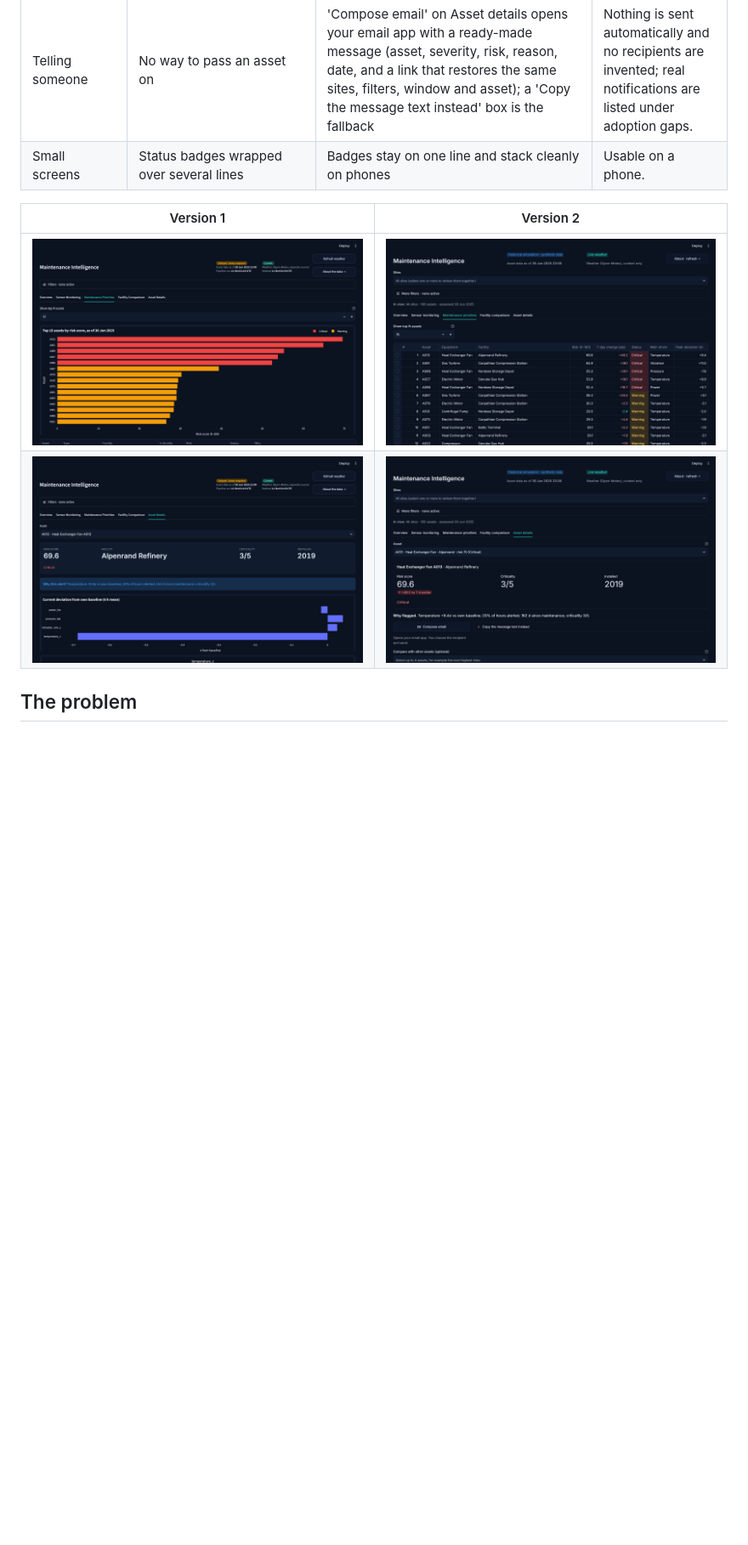
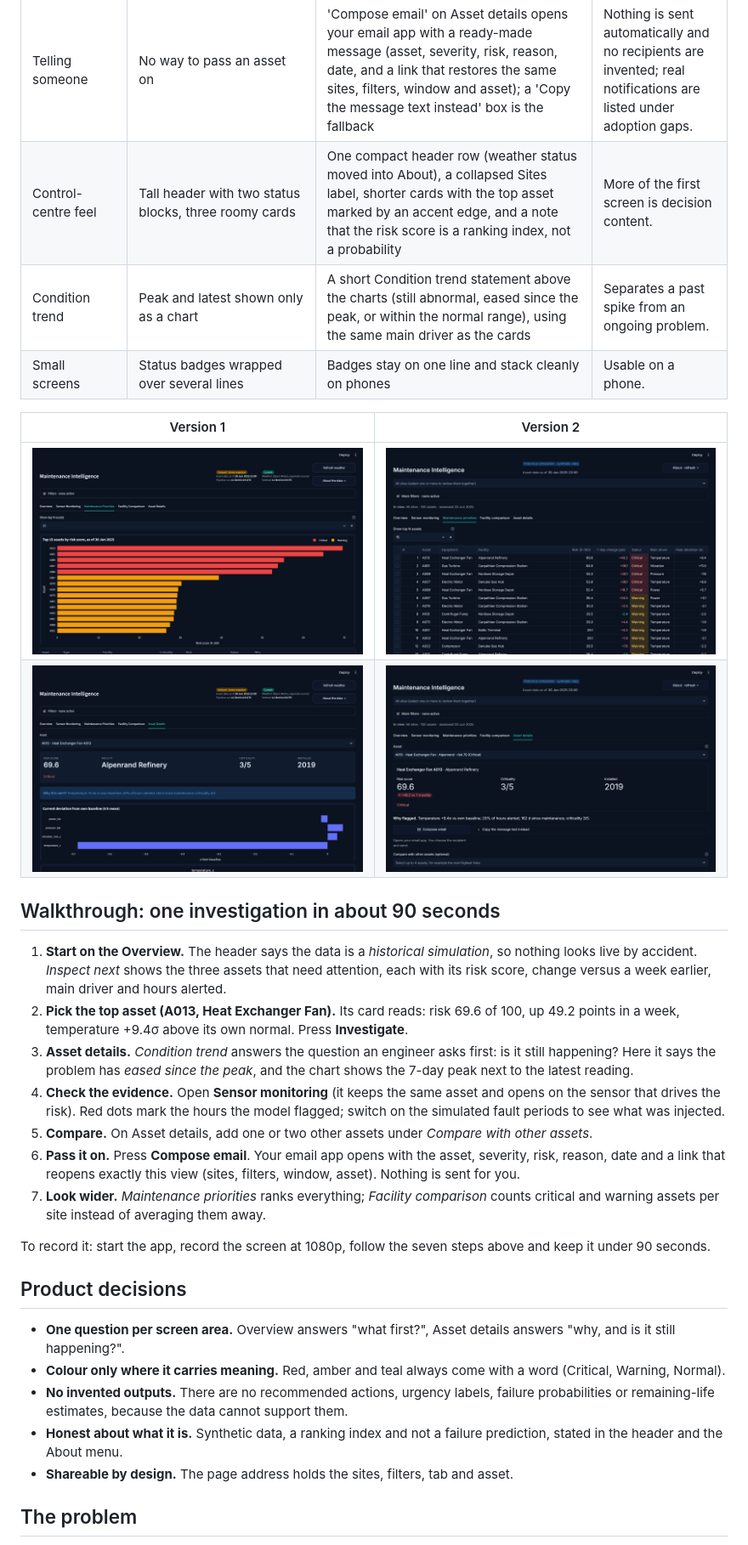
Before and after one commit to zeniusz/maintenance-intelligence, a Markdown page: README.md, the part around the change. Shown at 85% size. GitHub-like rendering; pictures changed too: docs/screenshots/v2-asset-details.png, docs/screenshots/v2-maintenance-priorities.png; blank space fills up the shorter version.

Commit message:
10/10 polish: compact header and cards, condition trend, consistent main driver, walkthrough and product decisions

```diff
--- a/README.md
+++ b/README.md
@@ -55,12 +55,33 @@ Both versions are Streamlit apps on the same analysis (`mi/`), so the risk score
 | Choosing an asset | A plain list of IDs, and 'Why flagged' shown even for healthy assets | Each option shows type, site, risk and severity, highest risk first; healthy assets say 'Reading summary (not flagged)'; optional comparison of up to 4 assets in Asset details and overlay of up to 4 assets on one sensor | The assets that need attention are at the top, and several can be reviewed together. |
 | Honest empty and edge states | 'Inspect next' always listed three assets, even if all were Normal; empty charts could crash; a shared link to an unavailable asset silently changed asset | Only flagged assets appear in 'Inspect next', with a clear message when none are; empty charts show a note; an unavailable asset in a link triggers a notice; no chart is drawn without readings; the 7-day and 30-day windows are labelled | The screen never implies a problem that is not there. |
 | Telling someone | No way to pass an asset on | 'Compose email' on Asset details opens your email app with a ready-made message (asset, severity, risk, reason, date, and a link that restores the same sites, filters, window and asset); a 'Copy the message text instead' box is the fallback | Nothing is sent automatically and no recipients are invented; real notifications are listed under adoption gaps. |
+| Control-centre feel | Tall header with two status blocks, three roomy cards | One compact header row (weather status moved into About), a collapsed Sites label, shorter cards with the top asset marked by an accent edge, and a note that the risk score is a ranking index, not a probability | More of the first screen is decision content. |
+| Condition trend | Peak and latest shown only as a chart | A short Condition trend statement above the charts (still abnormal, eased since the peak, or within the normal range), using the same main driver as the cards | Separates a past spike from an ongoing problem. |
 | Small screens | Status badges wrapped over several lines | Badges stay on one line and stack cleanly on phones | Usable on a phone. |
 
 | Version 1 | Version 2 |
 |---|---|
 | ![v1 priorities](docs/screenshots/v1-maintenance-priorities.png) | ![v2 priorities](docs/screenshots/v2-maintenance-priorities.png) |
 | ![v1 asset](docs/screenshots/v1-asset-details.png) | ![v2 asset](docs/screenshots/v2-asset-details.png) |
+## Walkthrough: one investigation in about 90 seconds
+
+1. **Start on the Overview.** The header says the data is a *historical simulation*, so nothing looks live by accident. *Inspect next* shows the three assets that need attention, each with its risk score, change versus a week earlier, main driver and hours alerted.
+2. **Pick the top asset (A013, Heat Exchanger Fan).** Its card reads: risk 69.6 of 100, up 49.2 points in a week, temperature +9.4σ above its own normal. Press **Investigate**.
+3. **Asset details.** *Condition trend* answers the question an engineer asks first: is it still happening? Here it says the problem has *eased since the peak*, and the chart shows the 7-day peak next to the latest reading.
+4. **Check the evidence.** Open **Sensor monitoring** (it keeps the same asset and opens on the sensor that drives the risk). Red dots mark the hours the model flagged; switch on the simulated fault periods to see what was injected.
+5. **Compare.** On Asset details, add one or two other assets under *Compare with other assets*.
+6. **Pass it on.** Press **Compose email**. Your email app opens with the asset, severity, risk, reason, date and a link that reopens exactly this view (sites, filters, window, asset). Nothing is sent for you.
+7. **Look wider.** *Maintenance priorities* ranks everything; *Facility comparison* counts critical and warning assets per site instead of averaging them away.
+
+To record it: start the app, record the screen at 1080p, follow the seven steps above and keep it under 90 seconds.
+
+## Product decisions
+
+- **One question per screen area.** Overview answers "what first?", Asset details answers "why, and is it still happening?".
+- **Colour only where it carries meaning.** Red, amber and teal always come with a word (Critical, Warning, Normal).
+- **No invented outputs.** There are no recommended actions, urgency labels, failure probabilities or remaining-life estimates, because the data cannot support them.
+- **Honest about what it is.** Synthetic data, a ranking index and not a failure prediction, stated in the header and the About menu.
+- **Shareable by design.** The page address holds the sites, filters, tab and asset.
 ## The problem
 
 An operator of oil, gas and energy plants may have thousands of assets sending readings every hour. Nobody can watch every chart, and a fixed alarm limit (for example "vibration > X") is a poor fit: a healthy large compressor and a healthy small pump have very different normal values, and weather shifts temperatures even when nothing is wrong. The questions this project answers are:
```
Also changed, not shown: docs/screenshots/v2-facility-comparison.png, docs/screenshots/v2-overview.png, docs/screenshots/v2-sensor-monitoring.png, 1 other file.
